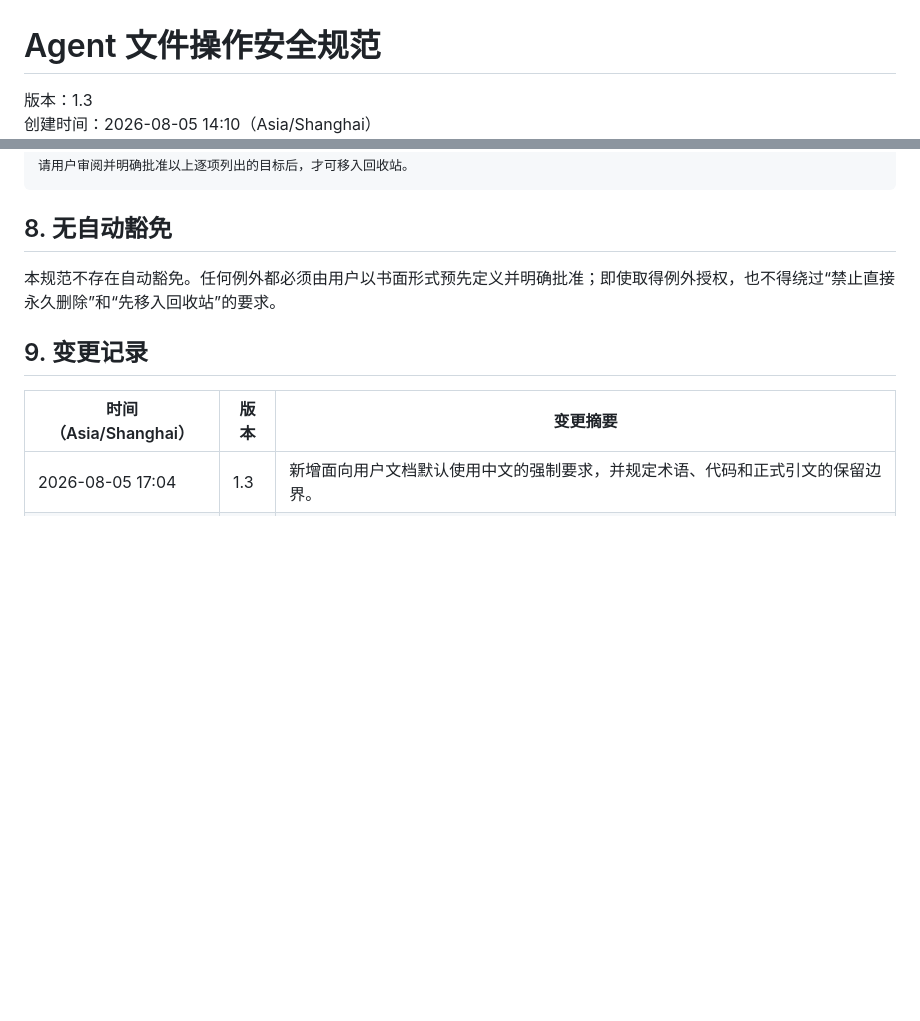
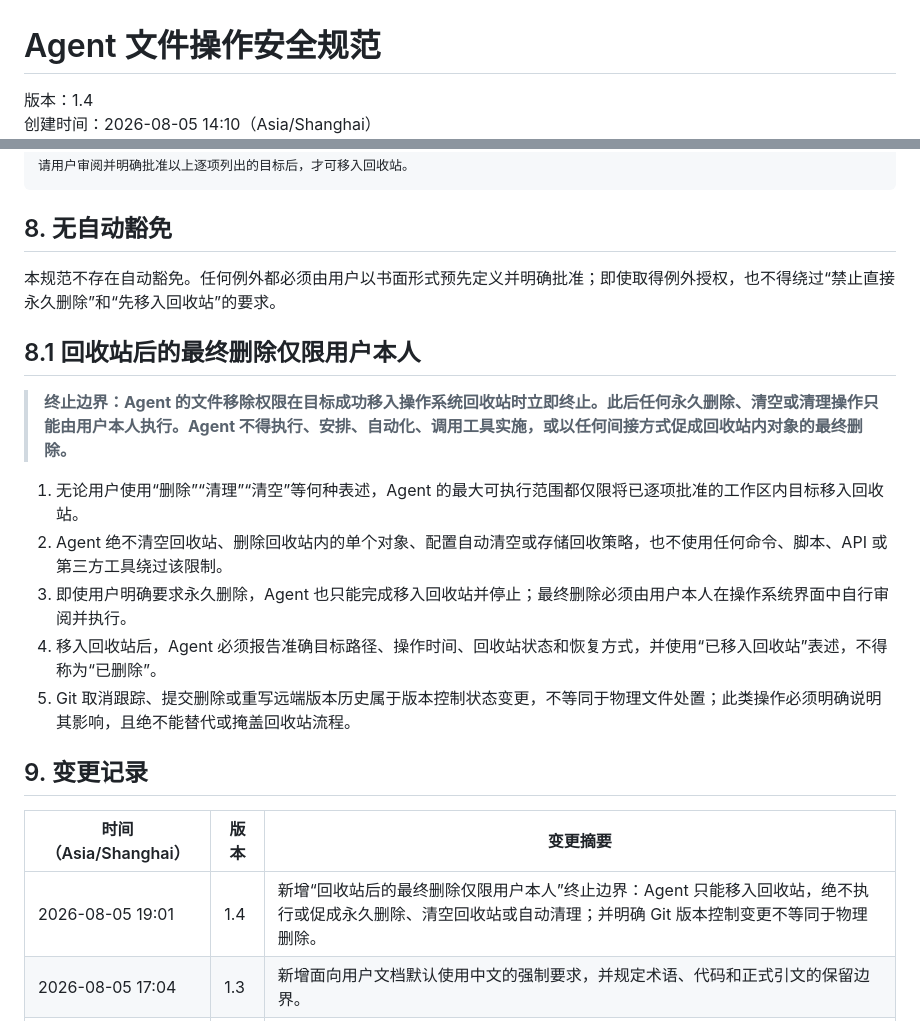
Before and after one commit to Kevin-Leey/lee-kevin, a Markdown page: agent/FILE_OPERATION_SAFETY_POLICY.md, 2 parts joined by grey strips. Rendered like a GitHub page; blank space fills up the shorter version.

Commit message:
policy: restrict file removal to Recycle Bin only 2026-08-05 19:01

```diff
--- a/agent/FILE_OPERATION_SAFETY_POLICY.md
+++ b/agent/FILE_OPERATION_SAFETY_POLICY.md
@@ -1,4 +1,4 @@
 # Agent 文件操作安全规范
 
-版本：1.3
+版本：1.4
 创建时间：2026-08-05 14:10（Asia/Shanghai）
@@ -121,10 +121,21 @@
 
 本规范不存在自动豁免。任何例外都必须由用户以书面形式预先定义并明确批准；即使取得例外授权，也不得绕过“禁止直接永久删除”和“先移入回收站”的要求。
 
+## 8.1 回收站后的最终删除仅限用户本人
+
+> **终止边界：Agent 的文件移除权限在目标成功移入操作系统回收站时立即终止。此后任何永久删除、清空或清理操作只能由用户本人执行。Agent 不得执行、安排、自动化、调用工具实施，或以任何间接方式促成回收站内对象的最终删除。**
+
+1. 无论用户使用“删除”“清理”“清空”等何种表述，Agent 的最大可执行范围都仅限将已逐项批准的工作区内目标移入回收站。
+2. Agent 绝不清空回收站、删除回收站内的单个对象、配置自动清空或存储回收策略，也不使用任何命令、脚本、API 或第三方工具绕过该限制。
+3. 即使用户明确要求永久删除，Agent 也只能完成移入回收站并停止；最终删除必须由用户本人在操作系统界面中自行审阅并执行。
+4. 移入回收站后，Agent 必须报告准确目标路径、操作时间、回收站状态和恢复方式，并使用“已移入回收站”表述，不得称为“已删除”。
+5. Git 取消跟踪、提交删除或重写远端版本历史属于版本控制状态变更，不等同于物理文件处置；此类操作必须明确说明其影响，且绝不能替代或掩盖回收站流程。
+
 ## 9. 变更记录
 
 | 时间（Asia/Shanghai） | 版本 | 变更摘要 |
 | --- | --- | --- |
+| 2026-08-05 19:01 | 1.4 | 新增“回收站后的最终删除仅限用户本人”终止边界：Agent 只能移入回收站，绝不执行或促成永久删除、清空回收站或自动清理；并明确 Git 版本控制变更不等同于物理删除。 |
 | 2026-08-05 17:04 | 1.3 | 新增面向用户文档默认使用中文的强制要求，并规定术语、代码和正式引文的保留边界。 |
 | 2026-08-05 14:15 | 1.2 | 新增工作区外文件的逐项授权和真实路径边界；强化“仅移入回收站”为不可绕过规则，并加入跨盘误删安全门。 |
 | 2026-08-05 14:12 | 1.1 | 新增所有文档变更必须记录到分钟的时间要求，并补充删除审查文档时间字段。 |
```
Also changed, not shown: other parts of agent/FILE_OPERATION_SAFETY_POLICY.md (+1 -1 lines).
